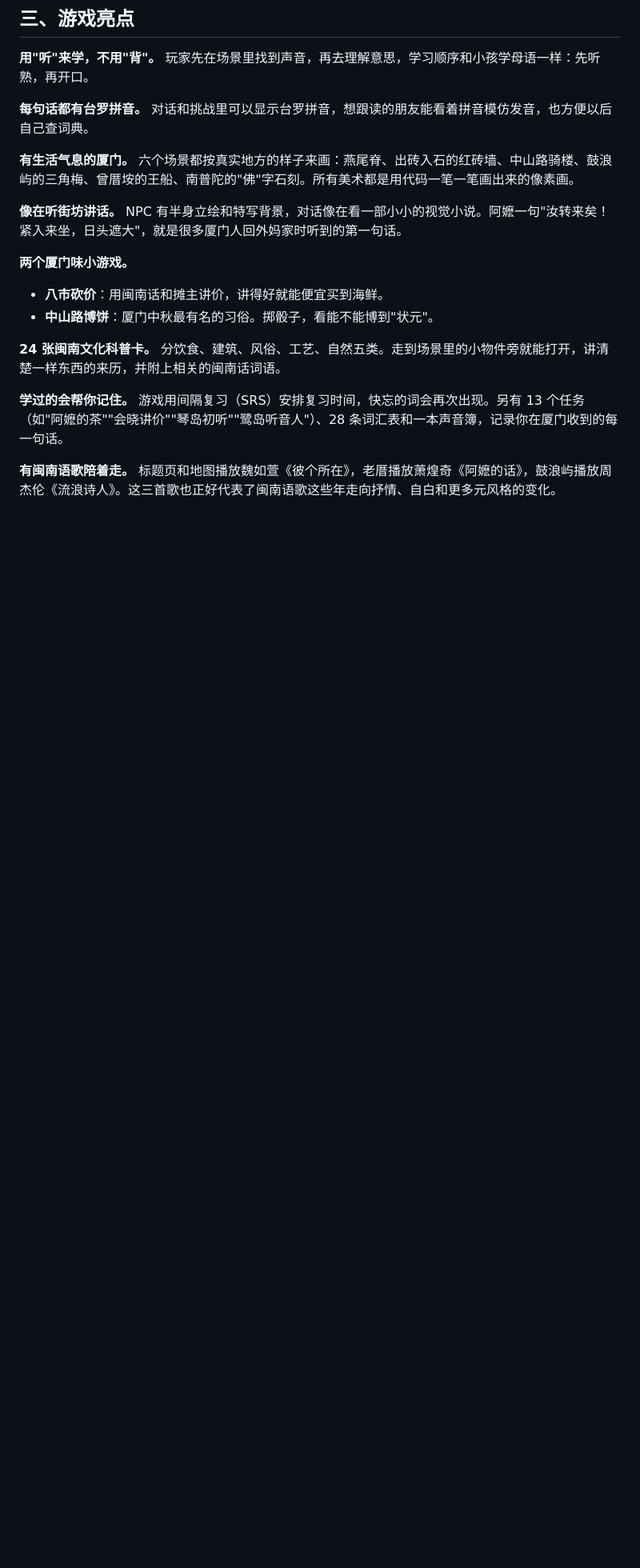
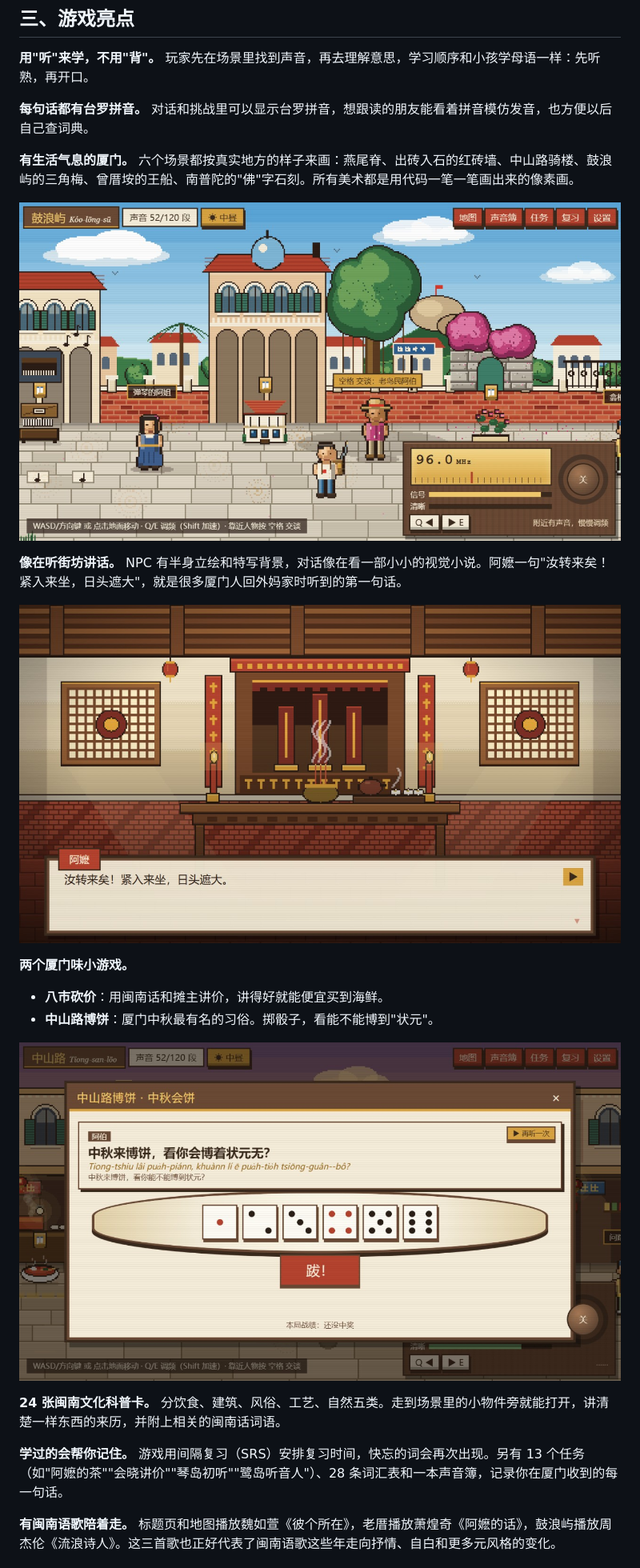
Before and after one commit to EddieGoh0202/ludao-tingyin, a Markdown page: docs/game-introduction.md, the part around one of its changes. Shown at 80% size. Drawn GitHub-style; pictures changed too: docs/images/amah-dialogue.jpg (added), docs/images/bobing.jpg (added), docs/images/gulangyu.jpg (added); blank space fills up the shorter version.

```diff
--- a/docs/game-introduction.md
+++ b/docs/game-introduction.md
@@ -68,14 +71,17 @@
 
 **有生活气息的厦门。** 六个场景都按真实地方的样子来画：燕尾脊、出砖入石的红砖墙、中山路骑楼、鼓浪屿的三角梅、曾厝垵的王船、南普陀的"佛"字石刻。所有美术都是用代码一笔一笔画出来的像素画。
 
+![鼓浪屿街景与调频收音界面](images/gulangyu.jpg)
 
 **像在听街坊讲话。** NPC 有半身立绘和特写背景，对话像在看一部小小的视觉小说。阿嬷一句"汝转来矣！紧入来坐，日头遮大"，就是很多厦门人回外妈家时听到的第一句话。
 
+![外妈老厝与阿嬷对话](images/amah-dialogue.jpg)
 
 **两个厦门味小游戏。**
 - **八市砍价**：用闽南话和摊主讲价，讲得好就能便宜买到海鲜。
 - **中山路博饼**：厦门中秋最有名的习俗。掷骰子，看能不能博到"状元"。
 
+![中山路博饼小游戏](images/bobing.jpg)
 
 **24 张闽南文化科普卡。** 分饮食、建筑、风俗、工艺、自然五类。走到场景里的小物件旁就能打开，讲清楚一样东西的来历，并附上相关的闽南话词语。
 
```
Also changed, not shown: other parts of docs/game-introduction.md (+4 -1 lines), README.md (+20 -0 lines), docs/images/map.jpg (added), docs/images/poster.jpg (added).
